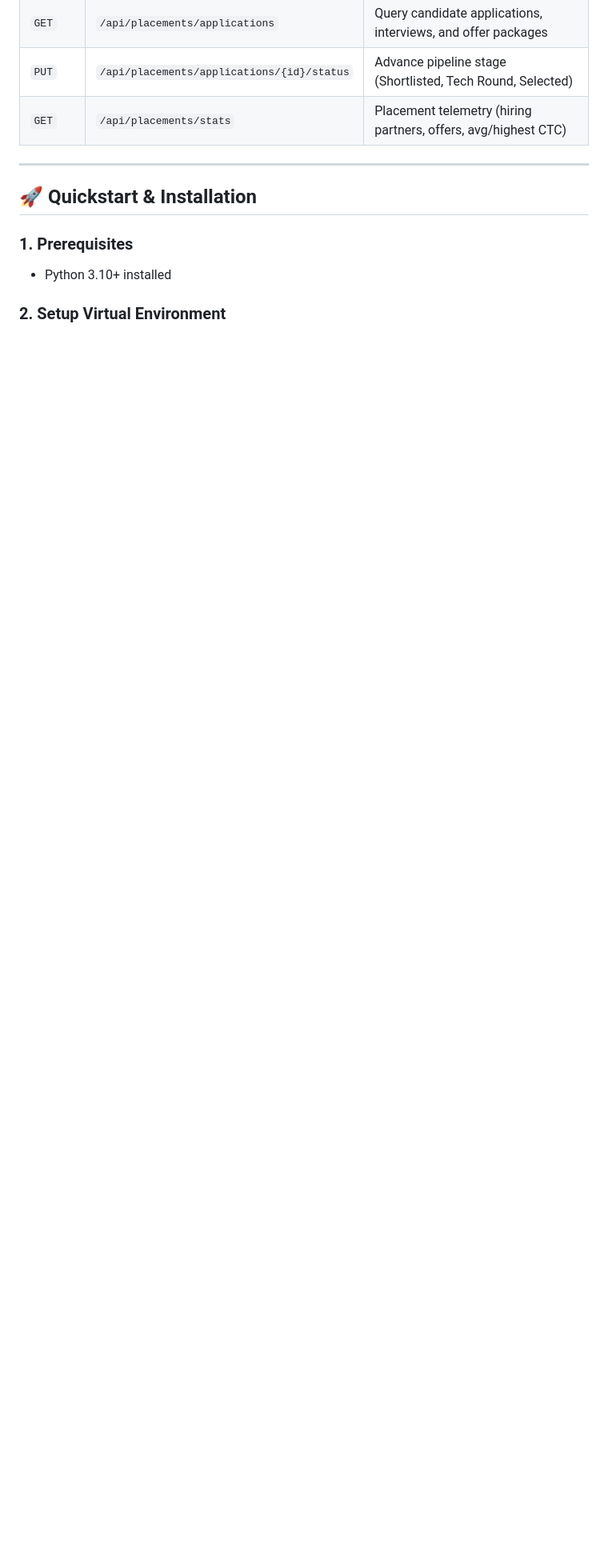
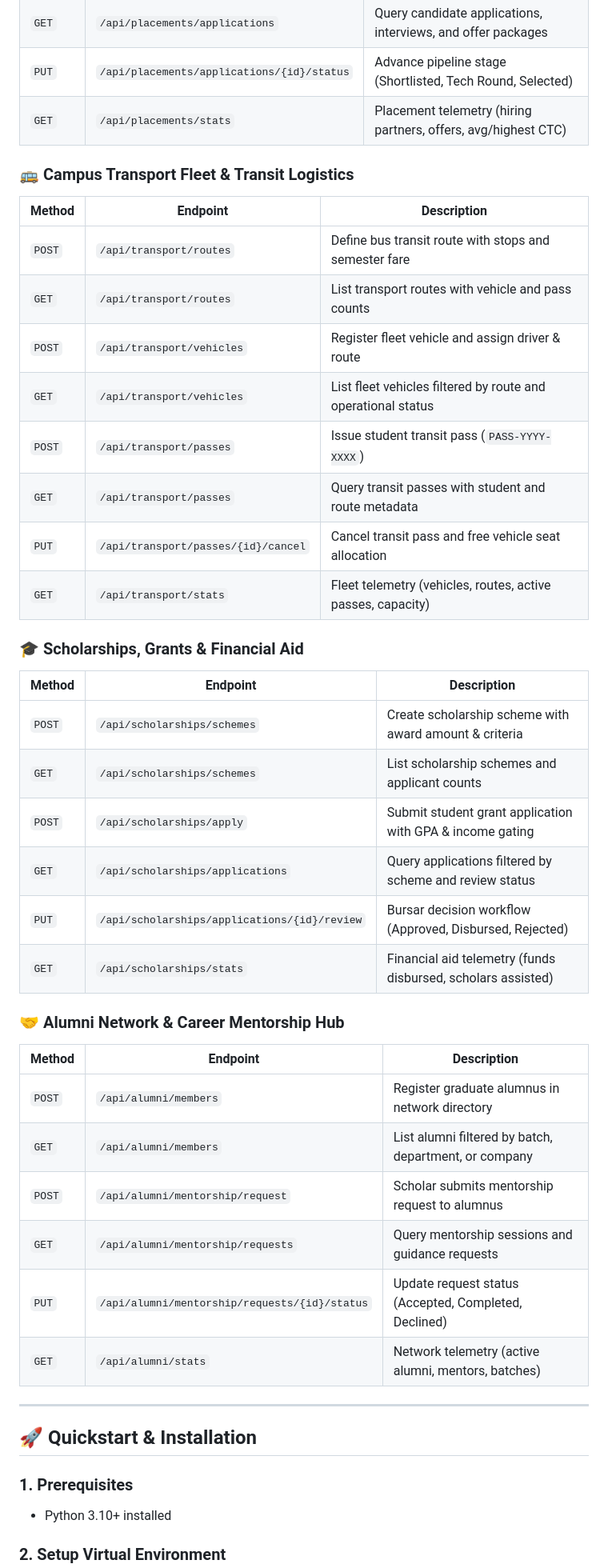
Before and after one commit to AadityaBhuree/Institute-Management-System, a Markdown page: README.md, the part around one of its changes. Shown at 80% size. GitHub-like rendering; blank space fills up the shorter version.

```diff
--- a/README.md
+++ b/README.md
@@ -249,6 +282,38 @@ Institute Management System/
 | `PUT` | `/api/placements/applications/{id}/status` | Advance pipeline stage (Shortlisted, Tech Round, Selected) |
 | `GET` | `/api/placements/stats` | Placement telemetry (hiring partners, offers, avg/highest CTC) |
 
+### 🚌 Campus Transport Fleet & Transit Logistics
+| Method | Endpoint | Description |
+|---|---|---|
+| `POST` | `/api/transport/routes` | Define bus transit route with stops and semester fare |
+| `GET` | `/api/transport/routes` | List transport routes with vehicle and pass counts |
+| `POST` | `/api/transport/vehicles` | Register fleet vehicle and assign driver & route |
+| `GET` | `/api/transport/vehicles` | List fleet vehicles filtered by route and operational status |
+| `POST` | `/api/transport/passes` | Issue student transit pass (`PASS-YYYY-XXXX`) |
+| `GET` | `/api/transport/passes` | Query transit passes with student and route metadata |
+| `PUT` | `/api/transport/passes/{id}/cancel` | Cancel transit pass and free vehicle seat allocation |
+| `GET` | `/api/transport/stats` | Fleet telemetry (vehicles, routes, active passes, capacity) |
+
+### 🎓 Scholarships, Grants & Financial Aid
+| Method | Endpoint | Description |
+|---|---|---|
+| `POST` | `/api/scholarships/schemes` | Create scholarship scheme with award amount & criteria |
+| `GET` | `/api/scholarships/schemes` | List scholarship schemes and applicant counts |
+| `POST` | `/api/scholarships/apply` | Submit student grant application with GPA & income gating |
+| `GET` | `/api/scholarships/applications` | Query applications filtered by scheme and review status |
+| `PUT` | `/api/scholarships/applications/{id}/review`| Bursar decision workflow (Approved, Disbursed, Rejected) |
+| `GET` | `/api/scholarships/stats` | Financial aid telemetry (funds disbursed, scholars assisted)|
+
+### 🤝 Alumni Network & Career Mentorship Hub
+| Method | Endpoint | Description |
+|---|---|---|
+| `POST` | `/api/alumni/members` | Register graduate alumnus in network directory |
+| `GET` | `/api/alumni/members` | List alumni filtered by batch, department, or company |
+| `POST` | `/api/alumni/mentorship/request`| Scholar submits mentorship request to alumnus |
+| `GET` | `/api/alumni/mentorship/requests`| Query mentorship sessions and guidance requests |
+| `PUT` | `/api/alumni/mentorship/requests/{id}/status`| Update request status (Accepted, Completed, Declined) |
+| `GET` | `/api/alumni/stats` | Network telemetry (active alumni, mentors, batches) |
+
 ---
 
 ## 🚀 Quickstart & Installation
```
Also changed, not shown: other parts of README.md (+46 -10 lines).
